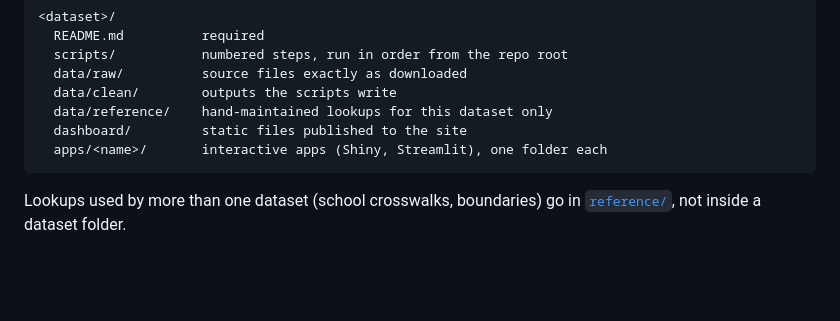
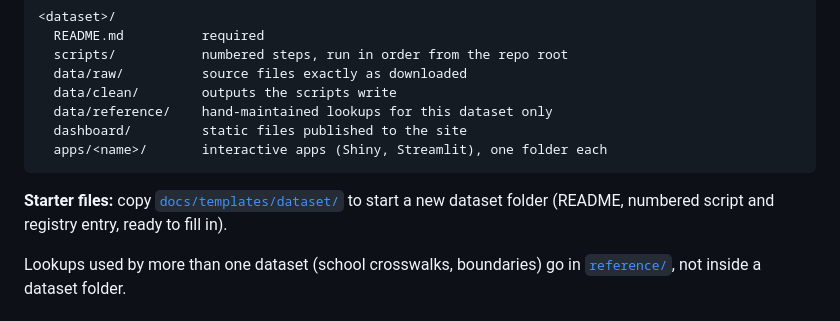
Before and after one commit to mariamraheem/chicago-education-data, a Markdown page: docs/conventions.md, the part around the change. Drawn GitHub-style; blank space fills up the shorter version.

Commit message:
docs: point conventions to the dataset template
Added instructions for creating starter files for datasets.

````diff
--- a/docs/conventions.md
+++ b/docs/conventions.md
@@ -17,6 +17,9 @@ underscores: `five_essentials`, not `5E`):
   dashboard/         static files published to the site
   apps/<name>/       interactive apps (Shiny, Streamlit), one folder each
 ```
+
+**Starter files:** copy [`docs/templates/dataset/`](templates/dataset/) to start a new
+dataset folder (README, numbered script and registry entry, ready to fill in).
 
 Lookups used by more than one dataset (school crosswalks, boundaries) go in
 [`reference/`](../reference/), not inside a dataset folder.
````
